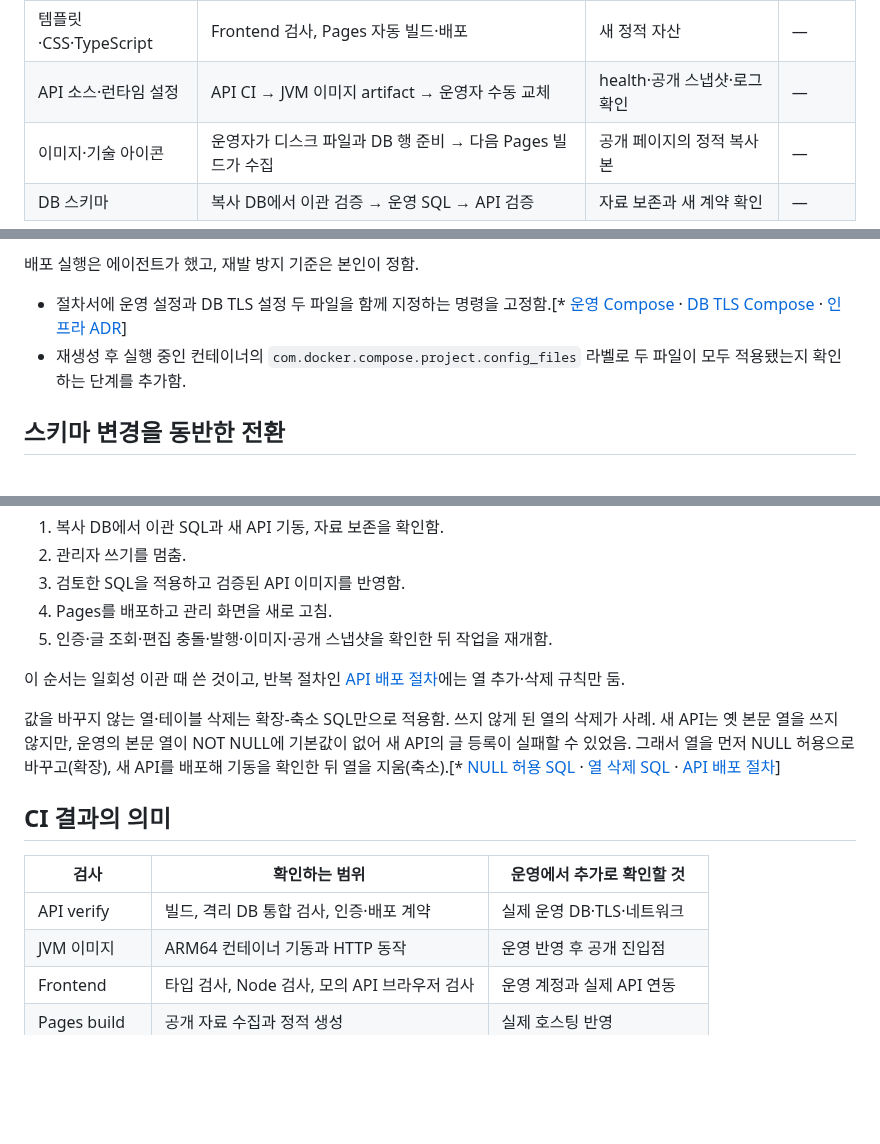
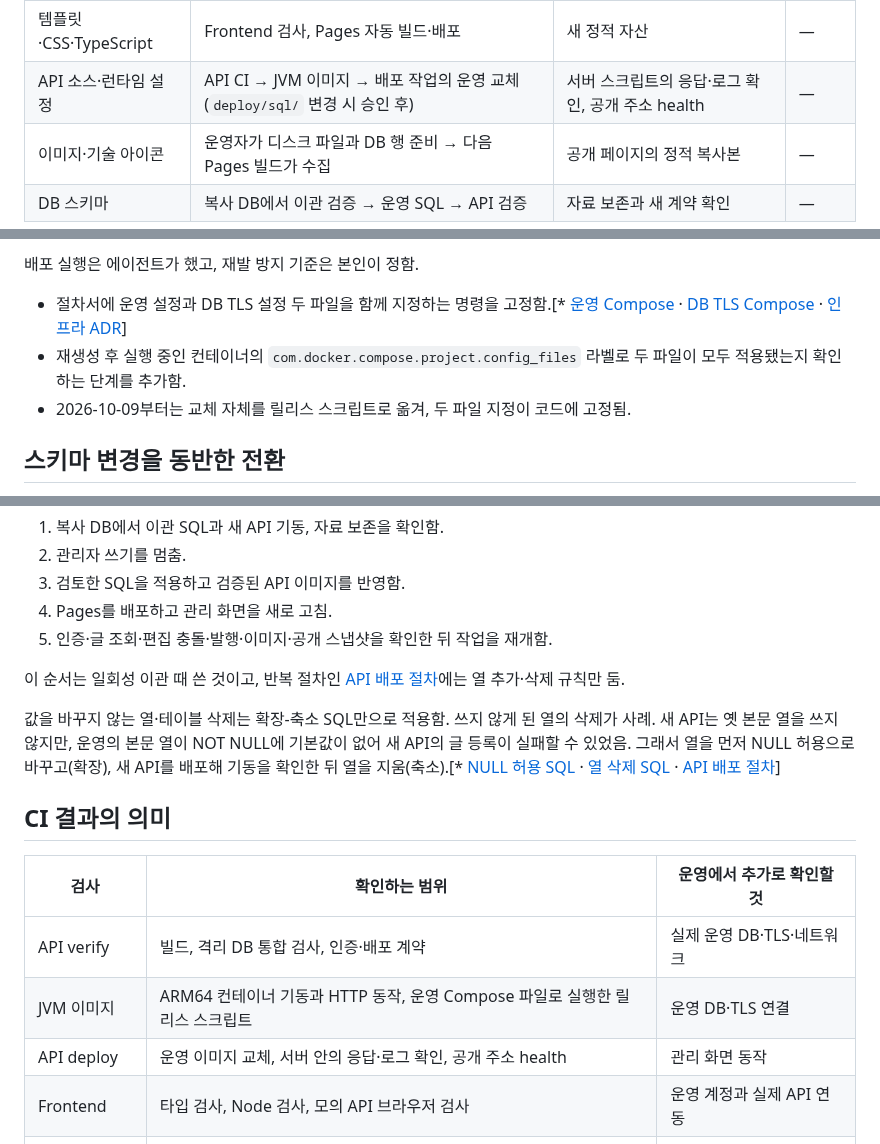
Before and after one commit to gjaku1031/ken-blog, a Markdown page: content/posts/doc-aaa3ec9d-c135-4bc6-a1cd-398a3493480c.md, 3 parts joined by grey strips. Rendered like a GitHub page; blank space fills up the shorter version.

Commit message:
docs: describe automated API deploy in deployment doc
Co-Authored-By: Claude Opus 5.5 <noreply@anthropic.com>

```diff
--- a/content/posts/doc-aaa3ec9d-c135-4bc6-a1cd-398a3493480c.md
+++ b/content/posts/doc-aaa3ec9d-c135-4bc6-a1cd-398a3493480c.md
@@ -26,7 +29,7 @@ flowchart TD
 | Markdown 원고 | `main` push → Pages 자동 빌드·배포 | 공개 주소의 새 HTML | P1 |
 | 글 정보·발행 상태 | 관리 API → MySQL → 관리 화면의 배포 버튼으로 Pages 워크플로 실행 | 관리 화면의 배포 대기 표시 해소 | P3 |
 | 템플릿·CSS·TypeScript | Frontend 검사, Pages 자동 빌드·배포 | 새 정적 자산 | — |
-| API 소스·런타임 설정 | API CI → JVM 이미지 artifact → 운영자 수동 교체 | health·공개 스냅샷·로그 확인 | — |
+| API 소스·런타임 설정 | API CI → JVM 이미지 → 배포 작업의 운영 교체(`deploy/sql/` 변경 시 승인 후) | 서버 스크립트의 응답·로그 확인, 공개 주소 health | — |
 | 이미지·기술 아이콘 | 운영자가 디스크 파일과 DB 행 준비 → 다음 Pages 빌드가 수집 | 공개 페이지의 정적 복사본 | — |
 | DB 스키마 | 복사 DB에서 이관 검증 → 운영 SQL → API 검증 | 자료 보존과 새 계약 확인 | — |
 
@@ -90,6 +118,7 @@ flowchart TD
 
 - 절차서에 운영 설정과 DB TLS 설정 두 파일을 함께 지정하는 명령을 고정함.[* [운영 Compose](https://github.com/gjaku1031/ken-blog/blob/b768152/deploy/compose.production.yaml) · [DB TLS Compose](https://github.com/gjaku1031/ken-blog/blob/b768152/deploy/compose.mysql-tls.yaml) · [인프라 ADR](https://github.com/gjaku1031/ken-blog/blob/b768152/docs/ADR/ADR_infra.md)]
 - 재생성 후 실행 중인 컨테이너의 `com.docker.compose.project.config_files` 라벨로 두 파일이 모두 적용됐는지 확인하는 단계를 추가함.
+- 2026-10-09부터는 교체 자체를 릴리스 스크립트로 옮겨, 두 파일 지정이 코드에 고정됨.
 
 ## 스키마 변경을 동반한 전환
 
@@ -112,7 +141,8 @@ API와 DB 스키마가 함께 바뀔 때는 확장-축소(expand/contract) 순
 | 검사 | 확인하는 범위 | 운영에서 추가로 확인할 것 |
 | --- | --- | --- |
 | API verify | 빌드, 격리 DB 통합 검사, 인증·배포 계약 | 실제 운영 DB·TLS·네트워크 |
-| JVM 이미지 | ARM64 컨테이너 기동과 HTTP 동작 | 운영 반영 후 공개 진입점 |
+| JVM 이미지 | ARM64 컨테이너 기동과 HTTP 동작, 운영 Compose 파일로 실행한 릴리스 스크립트 | 운영 DB·TLS 연결 |
+| API deploy | 운영 이미지 교체, 서버 안의 응답·로그 확인, 공개 주소 health | 관리 화면 동작 |
 | Frontend | 타입 검사, Node 검사, 모의 API 브라우저 검사 | 운영 계정과 실제 API 연동 |
 | Pages build | 공개 자료 수집과 정적 생성 | 실제 호스팅 반영 |
 | Pages deploy | 해당 artifact 발행 | 공개 화면의 본문·이미지·탐색 |
```
Also changed, not shown: other parts of content/posts/doc-aaa3ec9d-c135-4bc6-a1cd-398a3493480c.md (+53 -25 lines).
